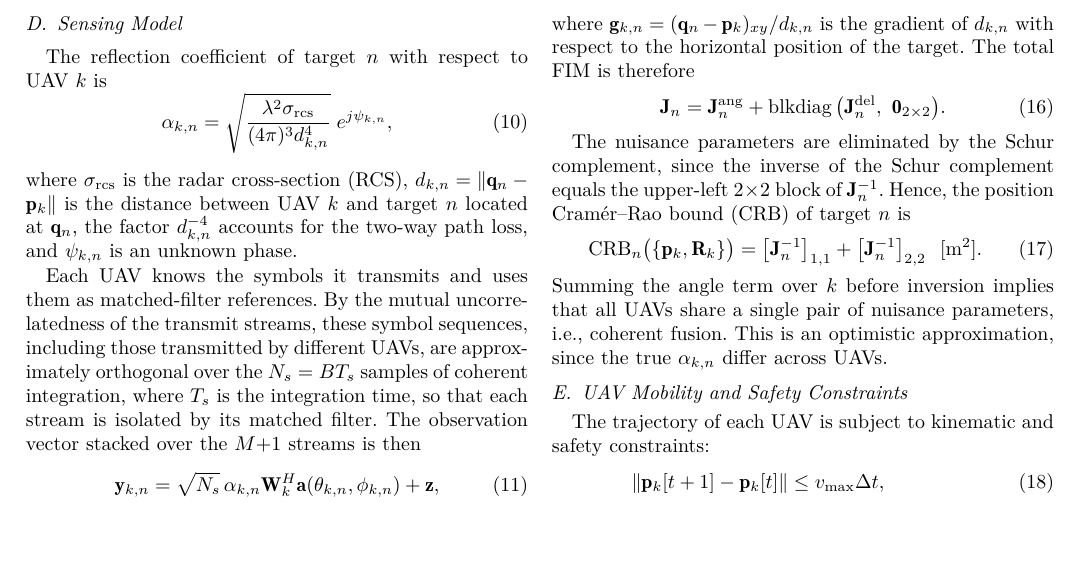
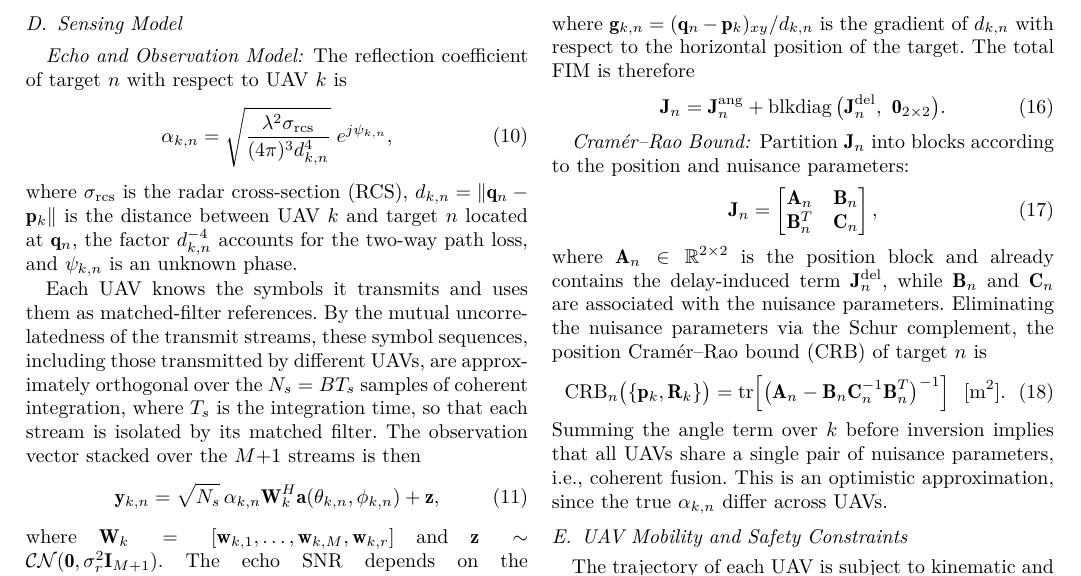
Before and after one commit to ReikiC/ISAC-UAV-Tex, a LaTeX paper (paper/main.tex): part of page 3 of 5, cut so that both start at the same text, the shorter picture padded with empty space. Compiled offline with XeLaTeX; a missing font is replaced by an installed copy or a similar font; a LaTeX package or settings file that is missing is left out.

Commit message:
docs: Restructure sensing model with subsections and Schur complement CRB derivation

```diff
--- a/paper/main.tex
+++ b/paper/main.tex
@@ -218,6 +218,8 @@ where $\sigma^2$ is the noise power and $B$ is the system bandwidth.
 
 \subsection{Sensing Model}
 
+\subsubsection*{Echo and Observation Model}
+
 The reflection coefficient of target $n$ with respect to UAV $k$ is
 \begin{equation}
 \alpha_{k,n}=\sqrt{\frac{\lambda^2\sigma_{\rm rcs}}{(4\pi)^3d_{k,n}^4}}\;e^{j\psi_{k,n}},
@@ -255,9 +259,15 @@ where $\mathbf g_{k,n}=(\mathbf q_n-\mathbf p_k)_{xy}/d_{k,n}$ is the gradient o
 \mathbf J_n=\mathbf J^{\rm ang}_n+\operatorname{blkdiag}\big(\mathbf J^{\rm del}_n,\ \mathbf 0_{2\times2}\big).
 \end{equation}
 
-The nuisance parameters are eliminated by the Schur complement, since the inverse of the Schur complement equals the upper-left $2\times2$ block of $\mathbf J_n^{-1}$. Hence, the position Cram\'er--Rao bound (CRB) of target $n$ is
+\subsubsection*{Cram\'er--Rao Bound}
+
+Partition $\mathbf J_n$ into blocks according to the position and nuisance parameters:
 \begin{equation}
-\mathrm{CRB}_n\big(\{\mathbf p_k,\mathbf R_k\}\big)=\big[\mathbf J_n^{-1}\big]_{1,1}+\big[\mathbf J_n^{-1}\big]_{2,2}\ \ [\mathrm{m}^2].
+\mathbf J_n=\begin{bmatrix}\mathbf A_n & \mathbf B_n\\ \mathbf B_n^T & \mathbf C_n\end{bmatrix},
+\end{equation}
+where $\mathbf A_n\in\mathbb R^{2\times2}$ is the position block and already contains the delay-induced term $\mathbf J^{\rm del}_n$, while $\mathbf B_n$ and $\mathbf C_n$ are associated with the nuisance parameters. Eliminating the nuisance parameters via the Schur complement, the position Cram\'er--Rao bound (CRB) of target $n$ is
+\begin{equation}
+\mathrm{CRB}_n\big(\{\mathbf p_k,\mathbf R_k\}\big)=\operatorname{tr}\!\Big[\big(\mathbf A_n-\mathbf B_n\mathbf C_n^{-1}\mathbf B_n^T\big)^{-1}\Big]\ \ [\mathrm{m}^2].
 \end{equation}
 Summing the angle term over $k$ before inversion implies that all UAVs share a single pair of nuisance parameters, i.e., coherent fusion. This is an optimistic approximation, since the true $\alpha_{k,n}$ differ across UAVs.
 
```
Also changed, not shown: paper/main.tex (2 more changed lines).
